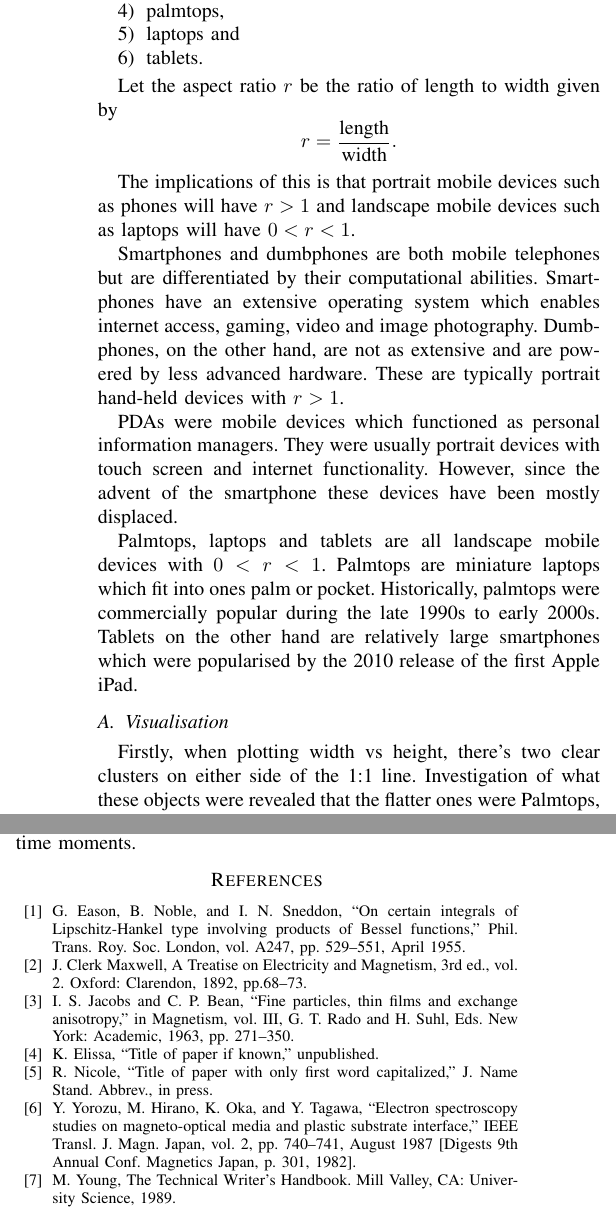
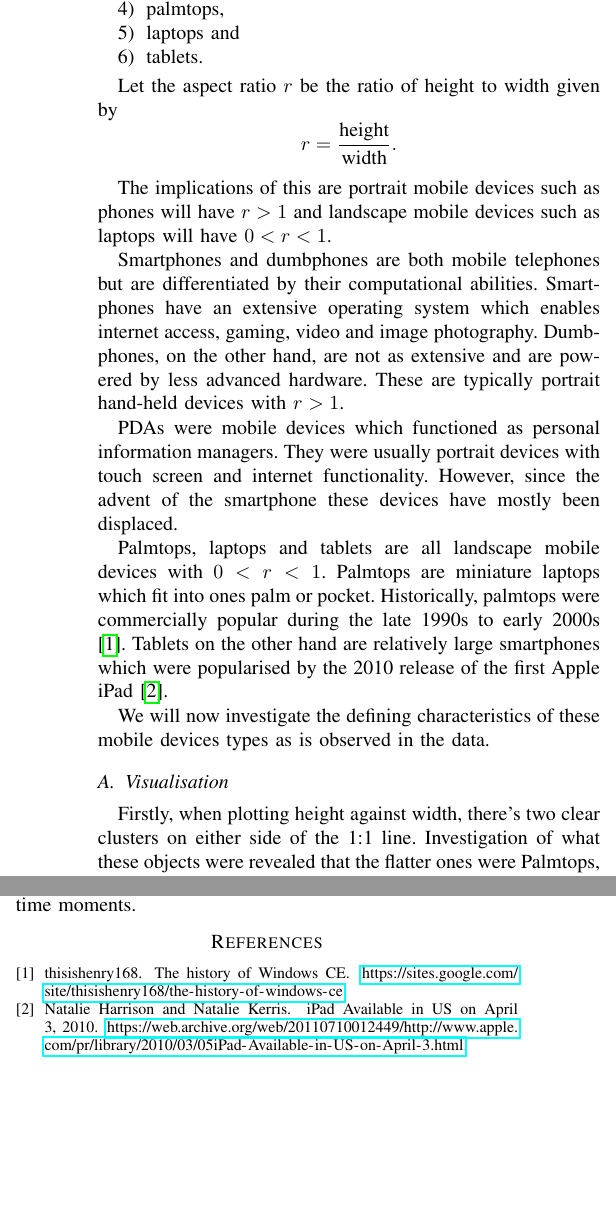
Before and after one commit to sashajenner-uni/comp5048-a2, a LaTeX paper (report/conference_101719.tex, which reads report/bib.bib): two parts of the columns of pages 1 and 4 of 4, joined at a grey line, cut so that both start at the same text, the shorter picture padded with empty space. Compiled offline with pdfLaTeX.

Commit message:
sasha update

```diff
--- /dev/null
+++ b/report/bib.bib
@@ -0,0 +1,15 @@
+@misc{ipad,
+	title={{iPad Available in US on April 3}},
+	author={Natalie Harrison and
+		Natalie Kerris},
+	year=2010,
+	month=march,
+	day=5,
+	note={\url{https://web.archive.org/web/20110710012449/http://www.apple.com/pr/library/2010/03/05iPad-Available-in-US-on-April-3.html}}
+}
+
+@misc{palm,
+	title={{The history of Windows CE}},
+	author={thisishenry168},
+	note={\url{https://sites.google.com/site/thisishenry168/the-history-of-windows-ce}}
+}
--- a/report/conference_101719.tex
+++ b/report/conference_101719.tex
@@ -7,6 +7,7 @@
 \usepackage{graphicx}
 \usepackage{textcomp}
 \usepackage{xcolor}
+\usepackage{hyperref}
 \def\BibTeX{{\rm B\kern-.05em{\sc i\kern-.025em b}\kern-.08em
     T\kern-.1667em\lower.7ex\hbox{E}\kern-.125emX}}
 \begin{document}
@@ -52,10 +53,10 @@ and 2013:
 	\item tablets.
 \end{enumerate}
 
-Let the aspect ratio $r$ be the ratio of length to width given by
-\[ r = \frac{\text{length}}{\text{width}}. \]
+Let the aspect ratio $r$ be the ratio of height to width given by
+\[ r = \frac{\text{height}}{\text{width}}. \]
 
-The implications of this is that portrait mobile devices such as phones will
+The implications of this are portrait mobile devices such as phones will
 have $r>1$ and landscape mobile devices such as laptops will have $0<r<1$.
 %This will become a useful metric for differentiating between mobile device types.
 
@@ -67,28 +68,31 @@ hardware. These are typically portrait hand-held devices with $r>1$.
 
 PDAs were mobile devices which functioned as personal information managers. They
 were usually portrait devices with touch screen and internet functionality.
-However, since the advent of the smartphone these devices have been mostly
+However, since the advent of the smartphone these devices have mostly been
 displaced.
 
 Palmtops, laptops and tablets are all landscape mobile devices with $0<r<1$.
 Palmtops are miniature laptops which fit into ones palm or pocket. Historically,
-palmtops were commercially popular during the late 1990s to early 2000s.
-% TODO add a reference here
+palmtops were commercially popular during the late 1990s to early 2000s
+\cite{palm}.
 Tablets on the other hand are relatively large smartphones which were
-popularised by the 2010 release of the first Apple iPad.
-% TODO add a reference here
+popularised by the 2010 release of the first Apple iPad \cite{ipad}.
+
+We will now investigate the defining characteristics of these mobile
+devices types as is observed in the data.
+
 \subsection{Visualisation} \label{sec:Avisu}
 %Interactive Visualization (or multiple visualizations) allows you to “see” the pieces of information that lead to the answers to the above three questions 1-A/B/C.
 
-Firstly, when plotting width vs height, there's two clear clusters on either side of the 1:1 line. Investigation of what these objects were revealed that the flatter ones were Palmtops, Laptops and Tablets, and the taller ones were phones and PDAs.
+Firstly, when plotting height against width, there's two clear clusters on either side of the 1:1 line. Investigation of what these objects were revealed that the flatter ones were Palmtops, Laptops and Tablets, and the taller ones were phones and PDAs.
 
 There are two distinct classes of phones, those with a screen that takes up most of their size, and those that have smaller screens to allow for keypads. These are respectively termed smartphones and dumbphones. However, a lot of the phones that were classified as smartphones actually turned out to be PDAs. Since true smartphones weren't introduced until 2007, this was picked as a dividing point, even though the transition was not sharp.
 
-The distinction between palmtops and laptops can be determined by the width - below a certain size, they are called palmtops due to the fact they can fit in a palm. Tablets are classified in the same was as laptops, except they are divided by date in a similar manner to PDAs.
+The distinction between palmtops and laptops can be determined by the width - below a certain size, they are called palmtops due to the fact they can fit in a palm. Tablets are classified in the same way as laptops, except they are divided by date in a similar manner to PDAs.
 
 \begin{figure}
     \centering
-    \includegraphics[width=0.5\textwidth]{Visualisations/A/HeightvsWidthColour.png}
+    \includegraphics[width=0.5\textwidth]{../Visualisations/A/HeightvsWidthColour.png}
     \caption{}
     \label{fig:HeightvsWidth}
 \end{figure}
@@ -229,15 +233,7 @@ Figure 6 shows a chart of the proportional market share of the different categor
 
-For figure 7, the market share plot is arranged vertically in proportion to the market share and horizontally in the year of release of the mobile device. This is because the horizontal axis should be assigned to the axis that evolves over time. And we also chose an area chart here. To ensure visual coherence and ease of understanding, the colors match those of the previously drawn graphs. The Line graph is used to show the change of data over a continuous time interval or time span and is characterized by reflecting the trend of things changing over time or in ordered categories. The line graph clearly shows whether the data is increasing or decreasing, the rate of increase or decrease, the pattern of increase or decrease, and the peak characteristics. We use it to analyze the trend of data change over time, we use the horizontal axis in the line graph to represent the time span and the same time interval, and the vertical axis to represent the data values at different time moments.
+For Figure \ref{fig:pixel}, the market share plot is arranged vertically in proportion to the market share and horizontally in the year of release of the mobile device. This is because the horizontal axis should be assigned to the axis that evolves over time. And we also chose an area chart here. To ensure visual coherence and ease of understanding, the colors match those of the previously drawn graphs. The Line graph is used to show the change of data over a continuous time interval or time span and is characterized by reflecting the trend of things changing over time or in ordered categories. The line graph clearly shows whether the data is increasing or decreasing, the rate of increase or decrease, the pattern of increase or decrease, and the peak characteristics. We use it to analyze the trend of data change over time, we use the horizontal axis in the line graph to represent the time span and the same time interval, and the vertical axis to represent the data values at different time moments.
 
-
-\begin{thebibliography}{00}
-\bibitem{b1} G. Eason, B. Noble, and I. N. Sneddon, ``On certain integrals of Lipschitz-Hankel type involving products of Bessel functions,'' Phil. Trans. Roy. Soc. London, vol. A247, pp. 529--551, April 1955.
-\bibitem{b2} J. Clerk Maxwell, A Treatise on Electricity and Magnetism, 3rd ed., vol. 2. Oxford: Clarendon, 1892, pp.68--73.
-\bibitem{b3} I. S. Jacobs and C. P. Bean, ``Fine particles, thin films and exchange anisotropy,'' in Magnetism, vol. III, G. T. Rado and H. Suhl, Eds. New York: Academic, 1963, pp. 271--350.
-\bibitem{b4} K. Elissa, ``Title of paper if known,'' unpublished.
-\bibitem{b5} R. Nicole, ``Title of paper with only first word capitalized,'' J. Name Stand. Abbrev., in press.
-\bibitem{b6} Y. Yorozu, M. Hirano, K. Oka, and Y. Tagawa, ``Electron spectroscopy studies on magneto-optical media and plastic substrate interface,'' IEEE Transl. J. Magn. Japan, vol. 2, pp. 740--741, August 1987 [Digests 9th Annual Conf. Magnetics Japan, p. 301, 1982].
-\bibitem{b7} M. Young, The Technical Writer's Handbook. Mill Valley, CA: University Science, 1989.
-\end{thebibliography}
+\bibliography{bib}
+\bibliographystyle{unsrt}
 
 \end{document}
```
Also changed, not shown: Piexel density.png (deleted), report/conference_101719.tex (38 more changed lines).
